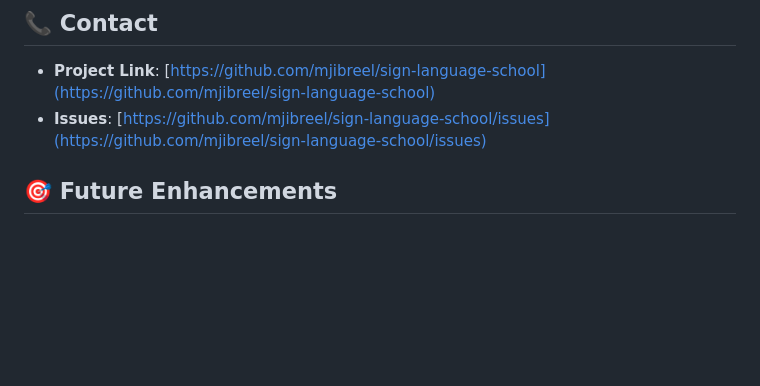
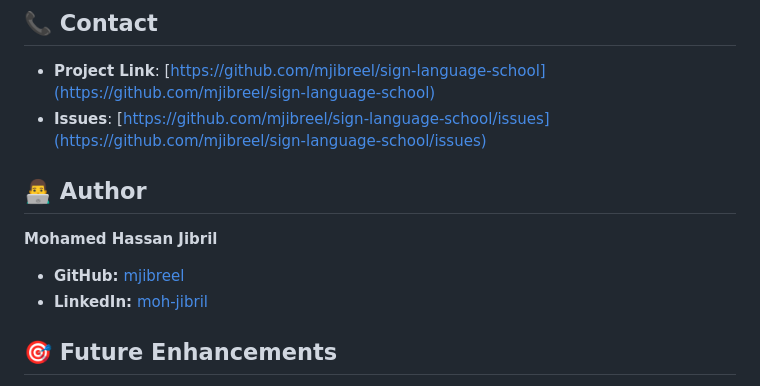
Before and after one commit to mjibreel/sign-language-school, a Markdown page: README.md, the part around the change. Rendered like a GitHub page; blank space fills up the shorter version.

Commit message:
Fix Author section links in README - add proper link text

```diff
--- a/README.md
+++ b/README.md
@@ -131,6 +131,12 @@ This project is licensed under the MIT License - see the [LICENSE](LICENSE) file
 - **Project Link**: [https://github.com/mjibreel/sign-language-school](https://github.com/mjibreel/sign-language-school)
 - **Issues**: [https://github.com/mjibreel/sign-language-school/issues](https://github.com/mjibreel/sign-language-school/issues)
 
+## 👨‍💻 Author
+
+**Mohamed Hassan Jibril**
+- **GitHub:** [mjibreel](https://github.com/mjibreel)
+- **LinkedIn:** [moh-jibril](https://www.linkedin.com/in/moh-jibril)
+
 ## 🎯 Future Enhancements
 
 - [ ] Support for dynamic signs (J, Z, etc.)
```
